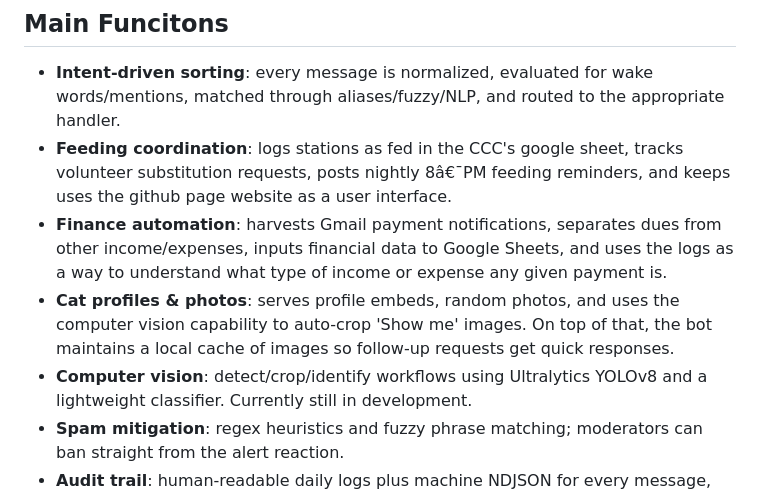
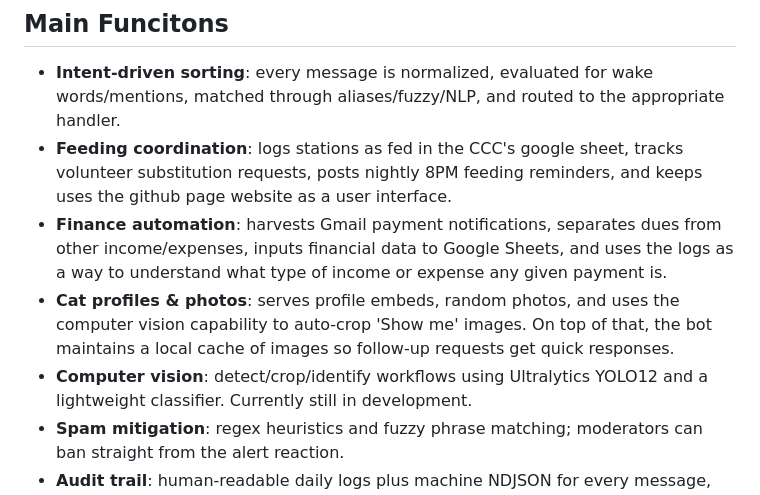
Before and after one commit to Austin-J-B/PyTomCat, a Markdown page: README.md, the part around the change. Rendered like a GitHub page.

Commit message:
Change YOLOv8 to YOLO12 in README
Updated the version of Ultralytics YOLO in the README.

```diff
--- a/README.md
+++ b/README.md
@@ -23,7 +23,7 @@ the Computer Vision system are still in development.
   wake words/mentions, matched through aliases/fuzzy/NLP, and routed to the
   appropriate handler.
 - **Feeding coordination**: logs stations as fed in the CCC's google sheet,
-  tracks volunteer substitution requests, posts nightly 8â€¯PM feeding reminders,
+  tracks volunteer substitution requests, posts nightly 8PM feeding reminders,
   and keeps uses the github page website as a user interface.
 - **Finance automation**: harvests Gmail payment notifications, separates dues
   from other income/expenses, inputs financial data to Google Sheets, and uses
@@ -32,7 +32,7 @@ the Computer Vision system are still in development.
 - **Cat profiles & photos**: serves profile embeds, random photos, and uses
   the computer vision capability to auto-crop 'Show me' images. On top of that,
   the bot maintains a local cache of images so follow-up requests get quick responses.
-- **Computer vision**: detect/crop/identify workflows using Ultralytics YOLOv8 and
+- **Computer vision**: detect/crop/identify workflows using Ultralytics YOLO12 and
   a lightweight classifier. Currently still in development.
 - **Spam mitigation**: regex heuristics and fuzzy phrase matching; moderators
   can ban straight from the alert reaction.
```
